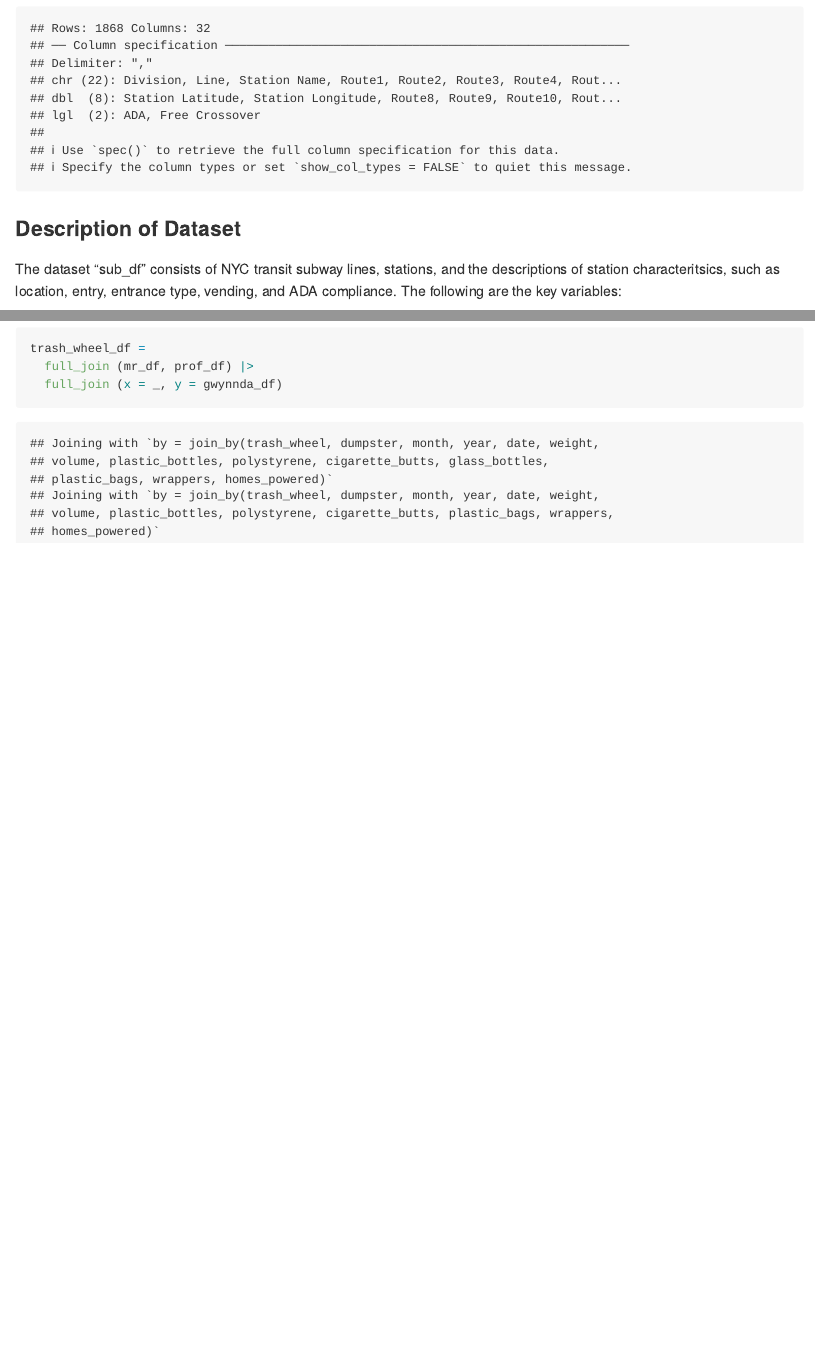
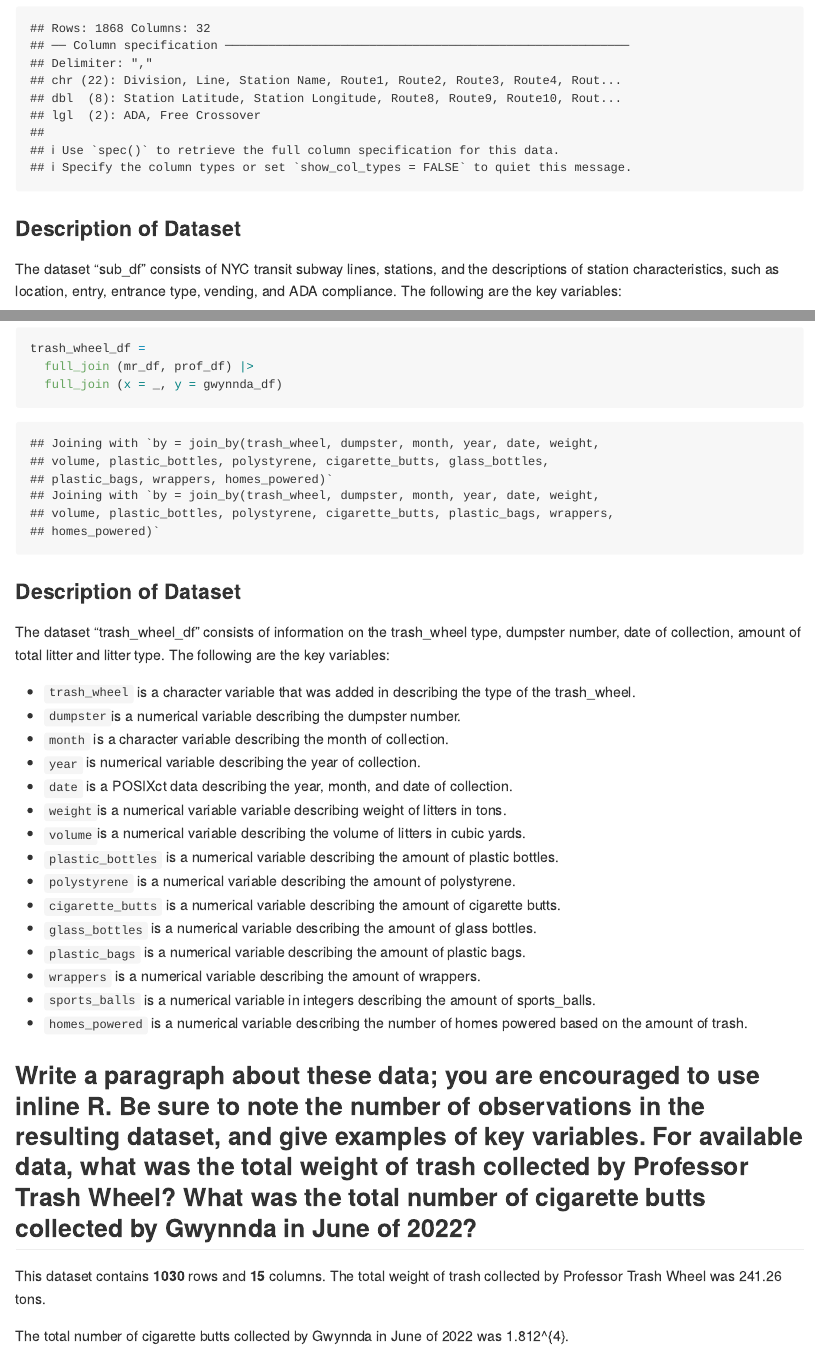
Before and after one commit to writer3/p8105_hw2_jy, an R Markdown document (p8105_hw2_jy3306.Rmd): the page in a window 1100 px wide, from 620 px down, and a second part further down, joined at a grey line. The pictures show the output file p8105_hw2_jy3306.md that the author committed with the source, drawn offline in the style of GitHub.

Commit message:
description of combined trash wheel dataset

````diff
--- a/p8105_hw2_jy3306.Rmd
+++ b/p8105_hw2_jy3306.Rmd
@@ -35,7 +35,7 @@ sub_df =
 
 ### Description of Dataset
 
-The dataset "sub_df" consists of NYC transit subway lines, stations, and the descriptions of station characteritsics, such as location, entry, entrance type, vending, and ADA compliance. The following are the key variables:
+The dataset "sub_df" consists of NYC transit subway lines, stations, and the descriptions of station characteristics, such as location, entry, entrance type, vending, and ADA compliance. The following are the key variables:
 
   * `line` is a categorical variable describing the NYC transit subway lines.
   * `station_name`is a categorical variable describing the name of the station.
@@ -143,3 +143,30 @@ trash_wheel_df =
   full_join (mr_df, prof_df) |>
   full_join (x = _, y = gwynnda_df)
 ```
+
+### Description of Dataset
+
+The dataset "trash_wheel_df" consists of information on the trash_wheel type, dumpster number, date of collection, amount of total litter and litter type. The following are the key variables:
+
+  * `trash_wheel` is a character variable that was added in describing the type of the trash_wheel.
+  * `dumpster`is a numerical variable describing the dumpster number.
+  * `month` is a character variable describing the month of collection.
+  * `year` is numerical variable describing the year of collection.
+  * `date` is a POSIXct data describing the year, month, and date of collection.
+  * `weight`is a numerical variable variable describing weight of litters in tons.
+  * `volume`is a numerical variable describing the volume of litters in cubic yards.
+  * `plastic_bottles` is a numerical variable describing the amount of plastic bottles.
+  * `polystyrene` is a numerical variable describing the amount of polystyrene.
+  * `cigarette_butts` is a numerical variable describing the amount of cigarette butts.
+  * `glass_bottles` is a numerical variable describing the amount of glass bottles.
+  * `plastic_bags` is a numerical variable describing the amount of plastic bags.
+  * `wrappers` is a numerical variable describing the amount of wrappers.
+  * `sports_balls` is a numerical variable in integers describing the amount of sports_balls.
+  * `homes_powered` is a numerical variable describing the number of homes powered based on the amount of trash.
+
+
+## Write a paragraph about these data; you are encouraged to use inline R. Be sure to note the number of observations in the resulting dataset, and give examples of key variables. For available data, what was the total weight of trash collected by Professor Trash Wheel? What was the total number of cigarette butts collected by Gwynnda in June of 2022?
+
+This dataset contains **`r nrow(trash_wheel_df)`** rows and **`r ncol(trash_wheel_df)`** columns. The total weight of trash collected by Professor Trash Wheel was `r sum(filter(trash_wheel_df, trash_wheel == "professor")$weight, na.rm = TRUE)` tons.
+
+The total number of cigarette butts collected by Gwynnda in June of 2022 was `r sum(filter(trash_wheel_df, trash_wheel == "gwynnda" & month == "June" & year == 2022)$cigarette_butts, na.rm = TRUE)`.
````
Also changed, not shown: p8105_hw2_jy3306.md.
